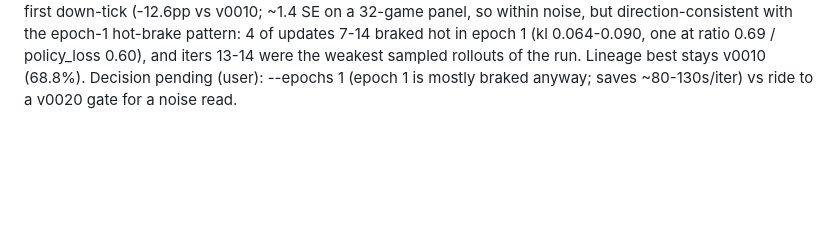
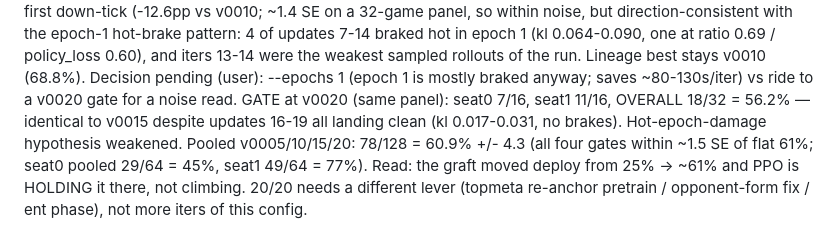
Before and after one commit to JerryIshihara/kaggle-orbit-wars, a Markdown page: docs/PPO_TRAINING_RUNS.md, the part around the change. GitHub-like rendering; blank space fills up the shorter version.

Commit message:
docs(ppo): v0020 gate 56.2% — lineage flat at ~61% deployed, lever decision
Co-Authored-By: Claude Fable 5 <noreply@anthropic.com>

```diff
--- a/docs/PPO_TRAINING_RUNS.md
+++ b/docs/PPO_TRAINING_RUNS.md
@@ -419,3 +419,11 @@ epoch-1 hot-brake pattern: 4 of updates 7-14 braked hot in epoch 1
 were the weakest sampled rollouts of the run. Lineage best stays v0010
 (68.8%). Decision pending (user): --epochs 1 (epoch 1 is mostly braked
 anyway; saves ~80-130s/iter) vs ride to a v0020 gate for a noise read.
+GATE at v0020 (same panel): seat0 7/16, seat1 11/16, OVERALL 18/32 = 56.2%
+— identical to v0015 despite updates 16-19 all landing clean (kl
+0.017-0.031, no brakes). Hot-epoch-damage hypothesis weakened. Pooled
+v0005/10/15/20: 78/128 = 60.9% +/- 4.3 (all four gates within ~1.5 SE of
+flat 61%; seat0 pooled 29/64 = 45%, seat1 49/64 = 77%). Read: the graft
+moved deploy from 25% -> ~61% and PPO is HOLDING it there, not climbing.
+20/20 needs a different lever (topmeta re-anchor pretrain / opponent-form
+fix / ent phase), not more iters of this config.
```
